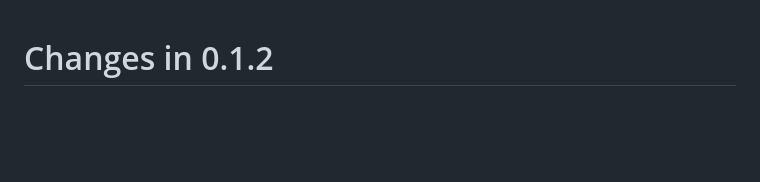
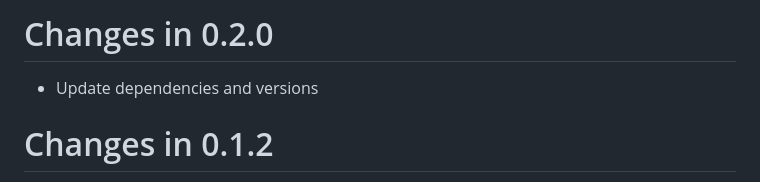
Before and after one commit to clojure/core.rrb-vector, a Markdown page: CHANGES.md, the part around the change. Rendered like a GitHub page; blank space fills up the shorter version.

```diff
--- a/CHANGES.md
+++ b/CHANGES.md
@@ -1,3 +1,7 @@
+# Changes in 0.2.0
+
+* Update dependencies and versions
+
 # Changes in 0.1.2
 
 Bug fixes:
```
Also changed, not shown: README.md (+5 -10 lines).
